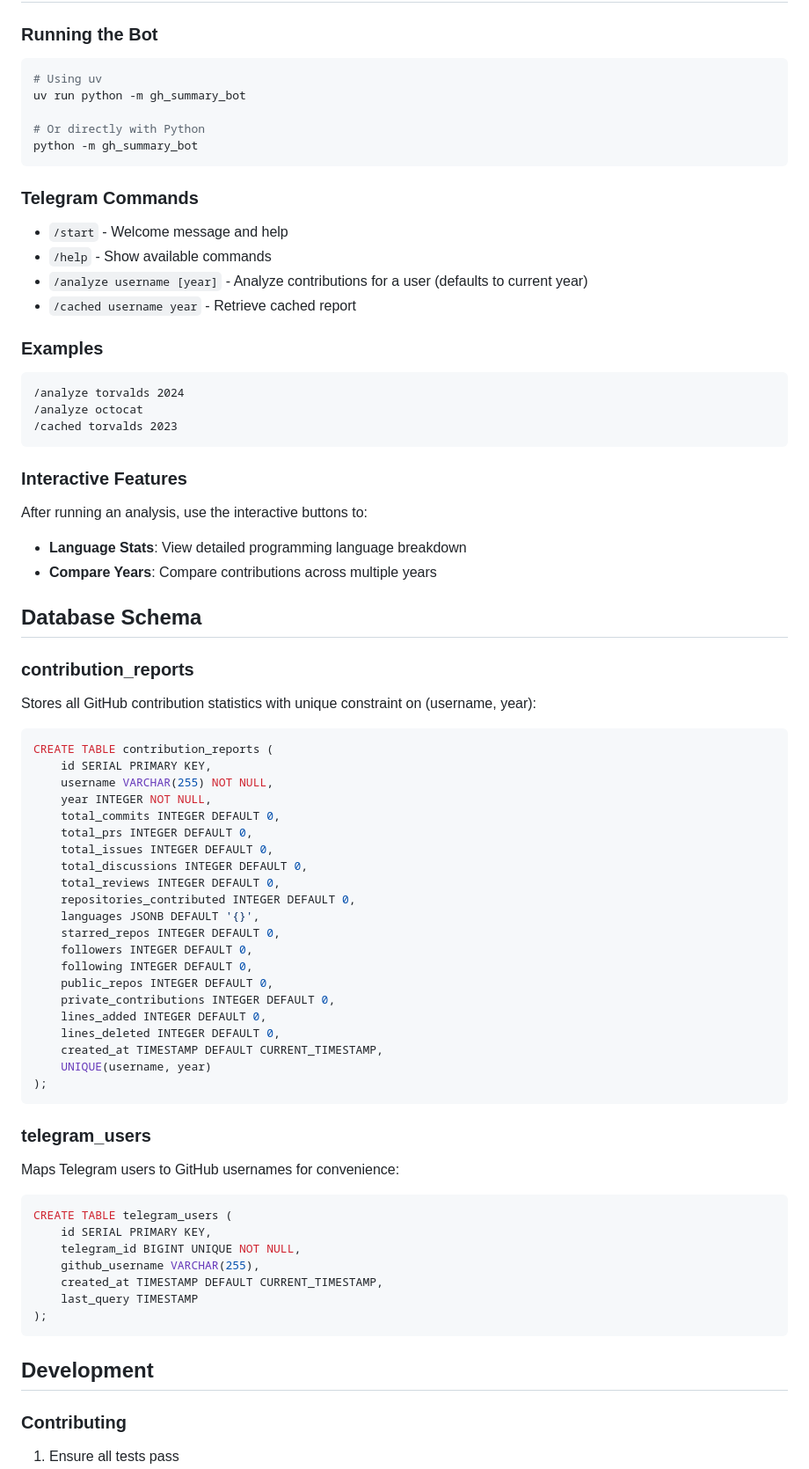
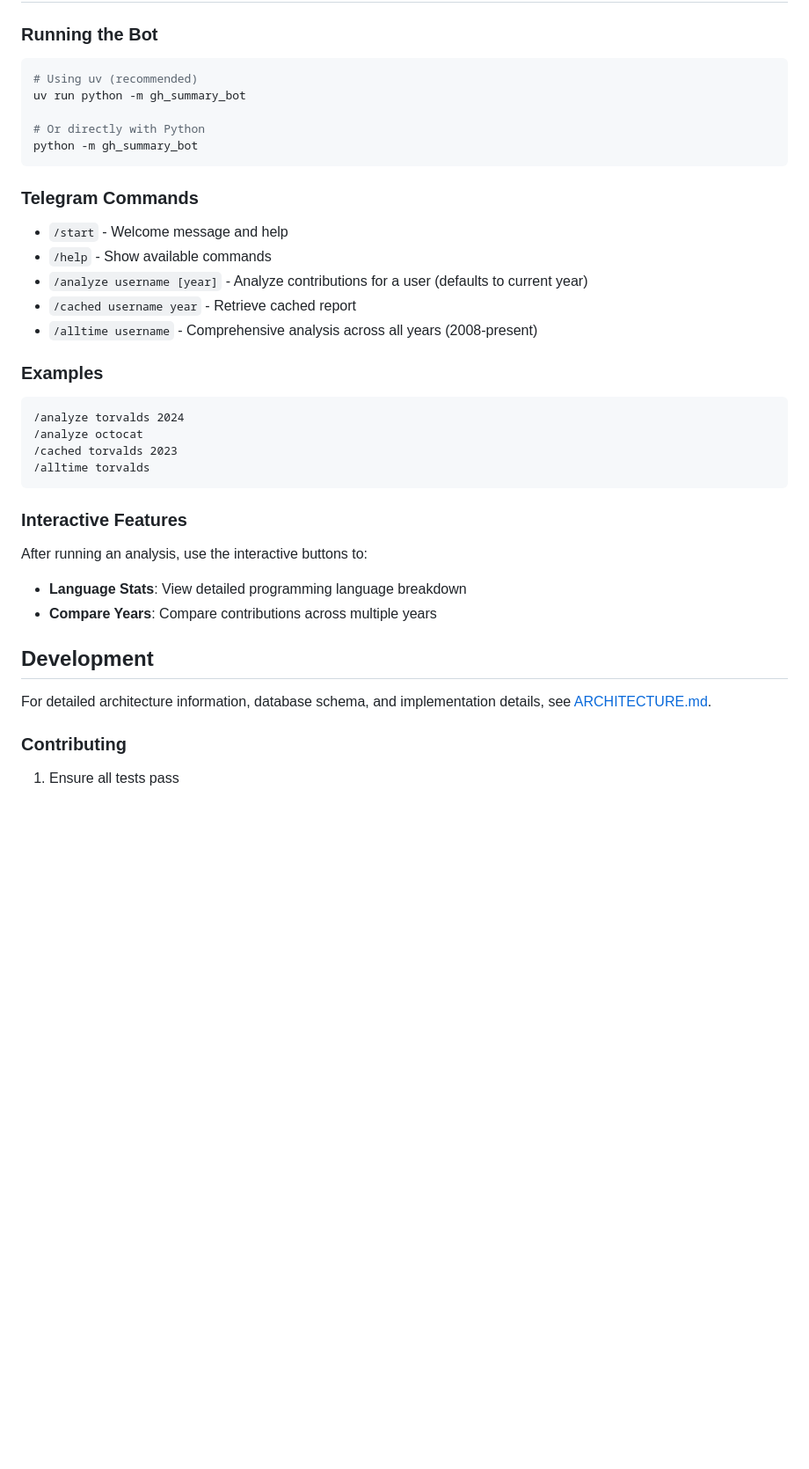
Before and after one commit to AntonProkopyev/gh_summary_bot, a Markdown page: README.md, the part around the change printed below. Shown: that part at 88% size. Drawn GitHub-style; blank space fills up the shorter version.

````diff
--- a/README.md
+++ b/README.md
@@ -84,7 +64,7 @@ DATABASE_URL=postgresql://username:password@localhost:5432/database_name
 ### Running the Bot
 
 ```bash
-# Using uv
+# Using uv (recommended)
 uv run python -m gh_summary_bot
 
 # Or directly with Python
@@ -97,6 +77,7 @@ python -m gh_summary_bot
 - `/help` - Show available commands
 - `/analyze username [year]` - Analyze contributions for a user (defaults to current year)
 - `/cached username year` - Retrieve cached report
+- `/alltime username` - Comprehensive analysis across all years (2008-present)
 
 ### Examples
 
@@ -104,6 +85,7 @@ python -m gh_summary_bot
 /analyze torvalds 2024
 /analyze octocat
 /cached torvalds 2023
+/alltime torvalds
 ```
 
 ### Interactive Features
@@ -113,51 +95,10 @@ After running an analysis, use the interactive buttons to:
 - **Language Stats**: View detailed programming language breakdown
 - **Compare Years**: Compare contributions across multiple years
 
-## Database Schema
-
-### contribution_reports
-
-Stores all GitHub contribution statistics with unique constraint on (username, year):
-
-```sql
-CREATE TABLE contribution_reports (
-    id SERIAL PRIMARY KEY,
-    username VARCHAR(255) NOT NULL,
-    year INTEGER NOT NULL,
-    total_commits INTEGER DEFAULT 0,
-    total_prs INTEGER DEFAULT 0,
-    total_issues INTEGER DEFAULT 0,
-    total_discussions INTEGER DEFAULT 0,
-    total_reviews INTEGER DEFAULT 0,
-    repositories_contributed INTEGER DEFAULT 0,
-    languages JSONB DEFAULT '{}',
-    starred_repos INTEGER DEFAULT 0,
-    followers INTEGER DEFAULT 0,
-    following INTEGER DEFAULT 0,
-    public_repos INTEGER DEFAULT 0,
-    private_contributions INTEGER DEFAULT 0,
-    lines_added INTEGER DEFAULT 0,
-    lines_deleted INTEGER DEFAULT 0,
-    created_at TIMESTAMP DEFAULT CURRENT_TIMESTAMP,
-    UNIQUE(username, year)
-);
-```
-
-### telegram_users
-
-Maps Telegram users to GitHub usernames for convenience:
-
-```sql
-CREATE TABLE telegram_users (
-    id SERIAL PRIMARY KEY,
-    telegram_id BIGINT UNIQUE NOT NULL,
-    github_username VARCHAR(255),
-    created_at TIMESTAMP DEFAULT CURRENT_TIMESTAMP,
-    last_query TIMESTAMP
-);
-```
 
 ## Development
+
+For detailed architecture information, database schema, and implementation details, see [ARCHITECTURE.md](ARCHITECTURE.md).
 
 ### Contributing
 
````
Also changed, not shown: other parts of README.md (+0 -59 lines), ARCHITECTURE.md (added, +189 -0 lines).
